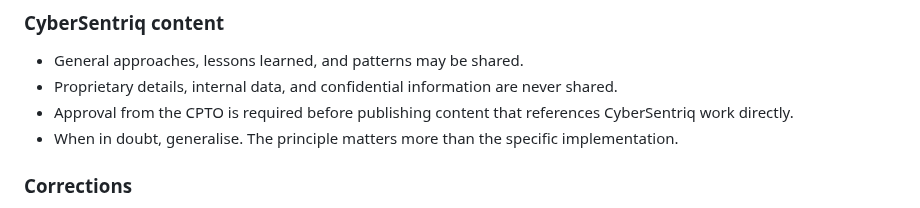
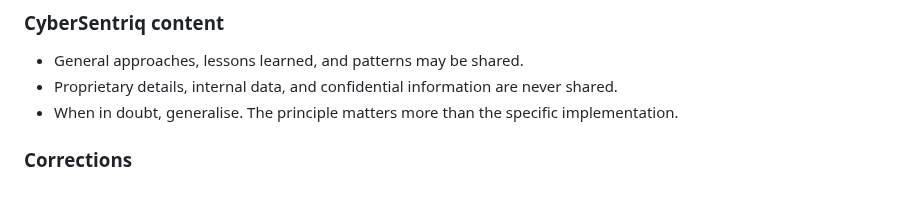
Before and after one commit to czietsman/nuphirho.dev, a Markdown page: docs/STYLE_GUIDE.md, the part around the change. Rendered like a GitHub page.

Commit message:
docs: remove CPTO approval requirement from PROJECT_BRIEF and STYLE_GUIDE
https://claude.ai/code/session_01CwkN8Fq2vUCMjGRjrmLx6P

```diff
--- a/docs/STYLE_GUIDE.md
+++ b/docs/STYLE_GUIDE.md
@@ -131,7 +131,6 @@ This is a guide, not a rigid template. Let the content shape the structure.
 
 - General approaches, lessons learned, and patterns may be shared.
 - Proprietary details, internal data, and confidential information are never shared.
-- Approval from the CPTO is required before publishing content that references CyberSentriq work directly.
 - When in doubt, generalise. The principle matters more than the specific implementation.
 
 ### Corrections
```
Also changed, not shown: docs/PROJECT_BRIEF.md (+1 -1 lines).
